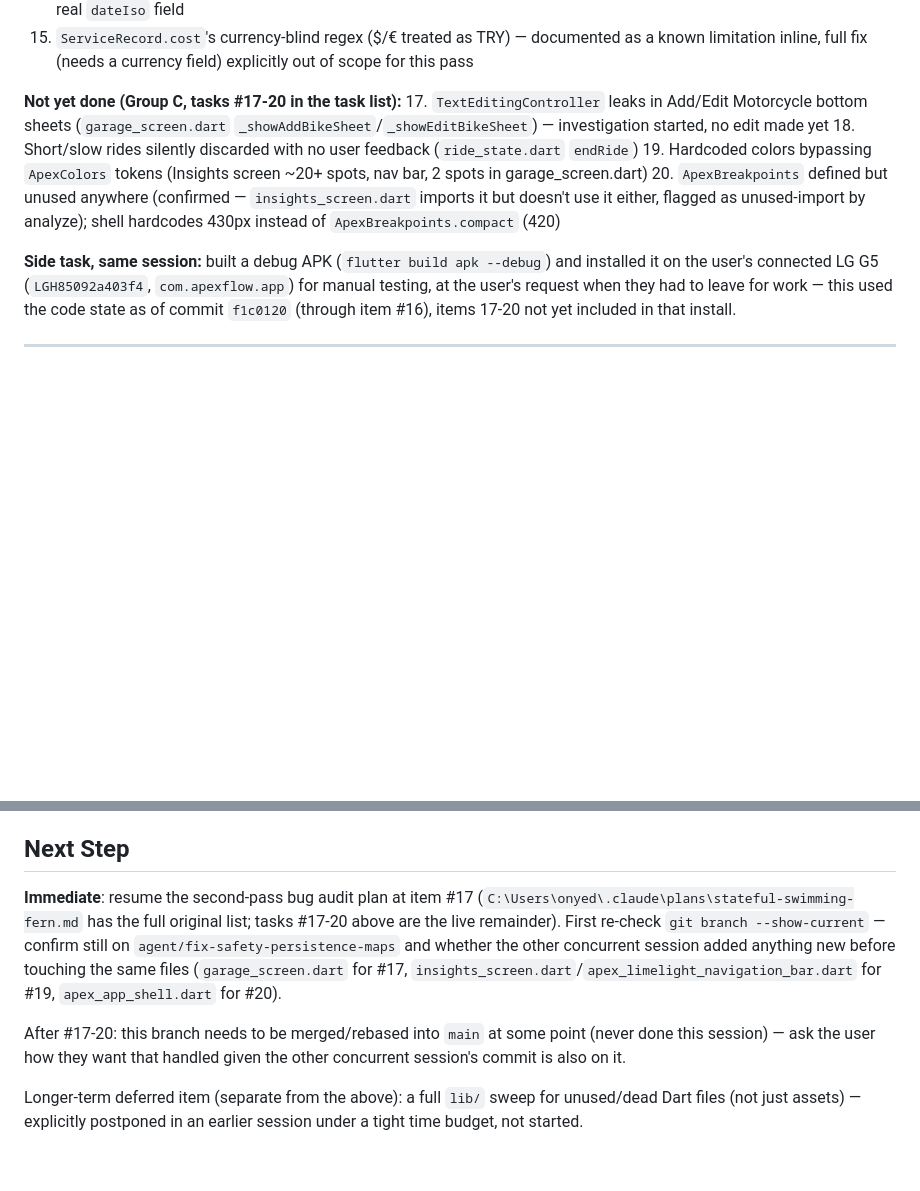
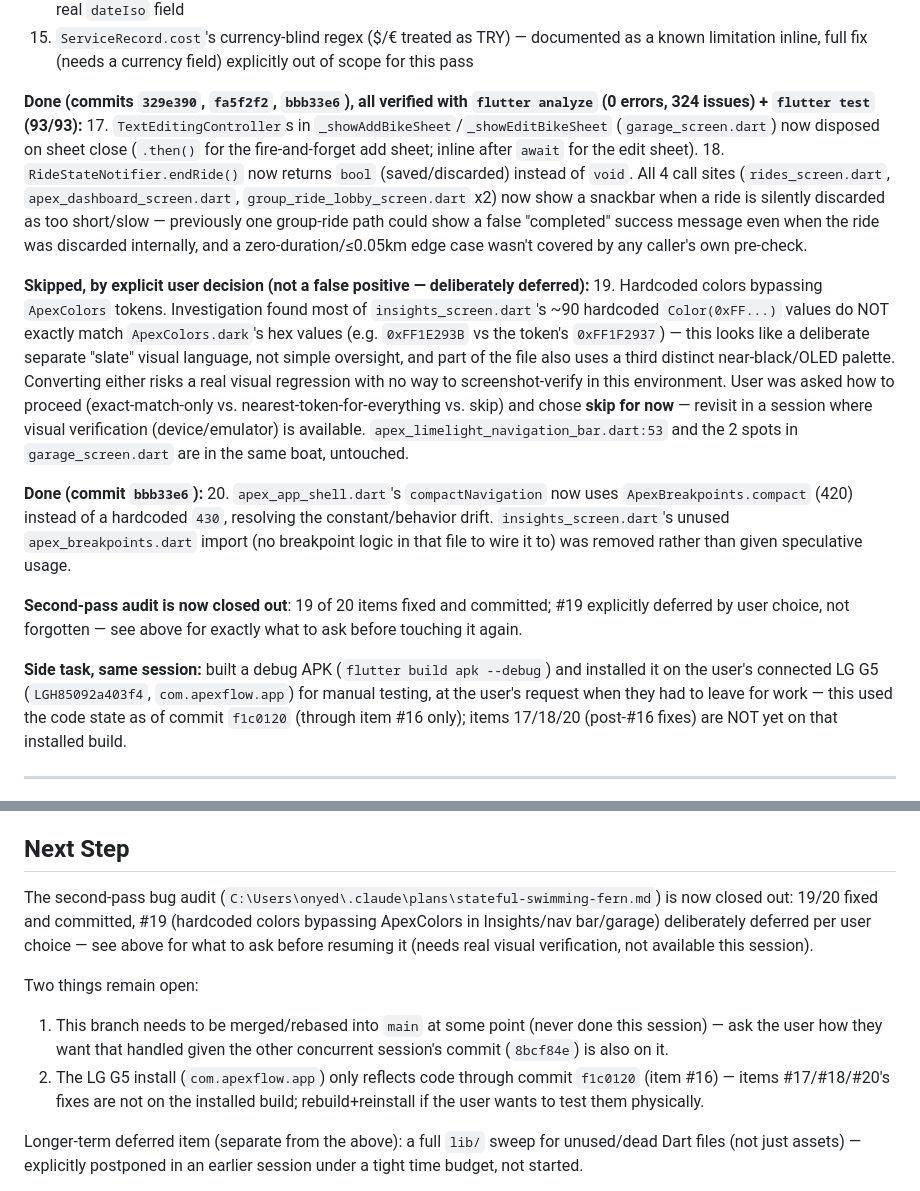
Before and after one commit to Madeforth/Madeforth-Apex-Flow, a Markdown page: memory-bank/activeContext.md, 2 parts joined by grey strips. Drawn GitHub-style; blank space fills up the shorter version.

Commit message:
docs: log second-pass bug audit completion (19/20) in Memory Bank
Item #19 (hardcoded colors bypassing ApexColors tokens) deliberately
deferred per user decision — needs visual verification not available
in this environment, not a false positive or an oversight.

```diff
--- a/memory-bank/activeContext.md
+++ b/memory-bank/activeContext.md
@@ -25,13 +25,19 @@ Task: user asked for a full-project scan (functional + design bugs), done via 3
 15. Insights cost ledger no longer shows a hardcoded fake date ("11 Jul 2026") on every entry — `CostEntry` now has a real `dateIso` field
 16. `ServiceRecord.cost`'s currency-blind regex ($/€ treated as TRY) — documented as a known limitation inline, full fix (needs a currency field) explicitly out of scope for this pass
 
-**Not yet done (Group C, tasks #17-20 in the task list):**
-17. `TextEditingController` leaks in Add/Edit Motorcycle bottom sheets (`garage_screen.dart` `_showAddBikeSheet`/`_showEditBikeSheet`) — investigation started, no edit made yet
-18. Short/slow rides silently discarded with no user feedback (`ride_state.dart` `endRide`)
-19. Hardcoded colors bypassing `ApexColors` tokens (Insights screen ~20+ spots, nav bar, 2 spots in garage_screen.dart)
-20. `ApexBreakpoints` defined but unused anywhere (confirmed — `insights_screen.dart` imports it but doesn't use it either, flagged as unused-import by analyze); shell hardcodes 430px instead of `ApexBreakpoints.compact` (420)
+**Done (commits `329e390`, `fa5f2f2`, `bbb33e6`), all verified with `flutter analyze` (0 errors, 324 issues) + `flutter test` (93/93):**
+17. `TextEditingController`s in `_showAddBikeSheet`/`_showEditBikeSheet` (`garage_screen.dart`) now disposed on sheet close (`.then()` for the fire-and-forget add sheet; inline after `await` for the edit sheet).
+18. `RideStateNotifier.endRide()` now returns `bool` (saved/discarded) instead of `void`. All 4 call sites (`rides_screen.dart`, `apex_dashboard_screen.dart`, `group_ride_lobby_screen.dart` x2) now show a snackbar when a ride is silently discarded as too short/slow — previously one group-ride path could show a false "completed" success message even when the ride was discarded internally, and a zero-duration/≤0.05km edge case wasn't covered by any caller's own pre-check.
 
-**Side task, same session:** built a debug APK (`flutter build apk --debug`) and installed it on the user's connected LG G5 (`LGH85092a403f4`, `com.apexflow.app`) for manual testing, at the user's request when they had to leave for work — this used the code state as of commit `f1c0120` (through item #16), items 17-20 not yet included in that install.
+**Skipped, by explicit user decision (not a false positive — deliberately deferred):**
+19. Hardcoded colors bypassing `ApexColors` tokens. Investigation found most of `insights_screen.dart`'s ~90 hardcoded `Color(0xFF...)` values do NOT exactly match `ApexColors.dark`'s hex values (e.g. `0xFF1E293B` vs the token's `0xFF1F2937`) — this looks like a deliberate separate "slate" visual language, not simple oversight, and part of the file also uses a third distinct near-black/OLED palette. Converting either risks a real visual regression with no way to screenshot-verify in this environment. User was asked how to proceed (exact-match-only vs. nearest-token-for-everything vs. skip) and chose **skip for now** — revisit in a session where visual verification (device/emulator) is available. `apex_limelight_navigation_bar.dart:53` and the 2 spots in `garage_screen.dart` are in the same boat, untouched.
+
+**Done (commit `bbb33e6`):**
+20. `apex_app_shell.dart`'s `compactNavigation` now uses `ApexBreakpoints.compact` (420) instead of a hardcoded `430`, resolving the constant/behavior drift. `insights_screen.dart`'s unused `apex_breakpoints.dart` import (no breakpoint logic in that file to wire it to) was removed rather than given speculative usage.
+
+**Second-pass audit is now closed out**: 19 of 20 items fixed and committed; #19 explicitly deferred by user choice, not forgotten — see above for exactly what to ask before touching it again.
+
+**Side task, same session:** built a debug APK (`flutter build apk --debug`) and installed it on the user's connected LG G5 (`LGH85092a403f4`, `com.apexflow.app`) for manual testing, at the user's request when they had to leave for work — this used the code state as of commit `f1c0120` (through item #16 only); items 17/18/20 (post-#16 fixes) are NOT yet on that installed build.
 
 ---
 
@@ -100,9 +106,11 @@ Recorded in case this needs revisiting — e.g. adding the iOS app, redoing perm
 - Skipped by user's choice: "Google developer notifications" (Pub/Sub real-time purchase events) — the topic-ID field requires a pre-existing Pub/Sub topic and the "Connect to Google" button stayed disabled when typing a new name; not investigated further since it's optional.
 
 ## Next Step
-**Immediate**: resume the second-pass bug audit plan at item #17 (`C:\Users\onyed\.claude\plans\stateful-swimming-fern.md` has the full original list; tasks #17-20 above are the live remainder). First re-check `git branch --show-current` — confirm still on `agent/fix-safety-persistence-maps` and whether the other concurrent session added anything new before touching the same files (`garage_screen.dart` for #17, `insights_screen.dart`/`apex_limelight_navigation_bar.dart` for #19, `apex_app_shell.dart` for #20).
+The second-pass bug audit (`C:\Users\onyed\.claude\plans\stateful-swimming-fern.md`) is now closed out: 19/20 fixed and committed, #19 (hardcoded colors bypassing ApexColors in Insights/nav bar/garage) deliberately deferred per user choice — see above for what to ask before resuming it (needs real visual verification, not available this session).
 
-After #17-20: this branch needs to be merged/rebased into `main` at some point (never done this session) — ask the user how they want that handled given the other concurrent session's commit is also on it.
+Two things remain open:
+1. This branch needs to be merged/rebased into `main` at some point (never done this session) — ask the user how they want that handled given the other concurrent session's commit (`8bcf84e`) is also on it.
+2. The LG G5 install (`com.apexflow.app`) only reflects code through commit `f1c0120` (item #16) — items #17/#18/#20's fixes are not on the installed build; rebuild+reinstall if the user wants to test them physically.
 
 Longer-term deferred item (separate from the above): a full `lib/` sweep for unused/dead Dart files (not just assets) — explicitly postponed in an earlier session under a tight time budget, not started.
 
```
Also changed, not shown: memory-bank/progress.md (+2 -2 lines).
